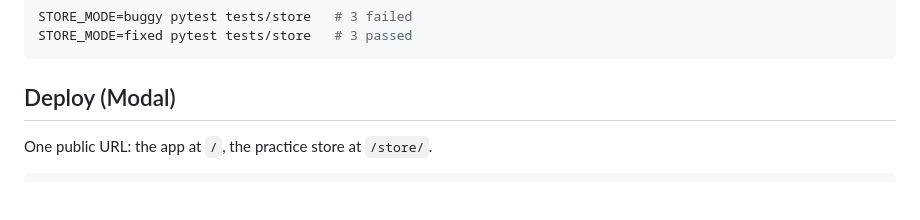
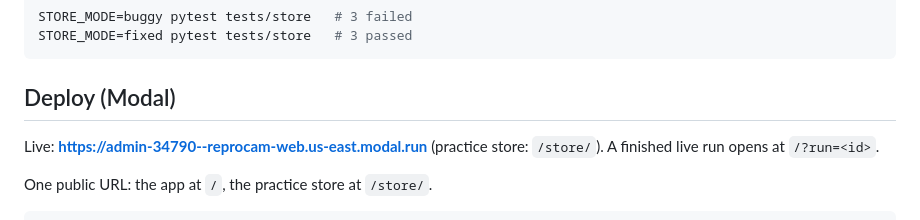
Before and after one commit to nurnquant/reprocam, a Markdown page: README.md, the part around the change. GitHub-like rendering; blank space fills up the shorter version.

````diff
--- a/README.md
+++ b/README.md
@@ -46,6 +46,8 @@ STORE_MODE=fixed pytest tests/store   # 3 passed
 ```
 
 ## Deploy (Modal)
+Live: **https://admin-34790--reprocam-web.us-east.modal.run** (practice store: `/store/`). A finished live run opens at `/?run=<id>`.
+
 One public URL: the app at `/`, the practice store at `/store/`.
 ```bash
 uv pip install modal "cbor2<6"          # cbor2 6.x has no wheel for Intel Macs
````
Also changed, not shown: BUILD_PLAN.md (+7 -2 lines), docs/screenshots/phone_home.png (added), docs/screenshots/phone_store.png (added), 14 other files.
